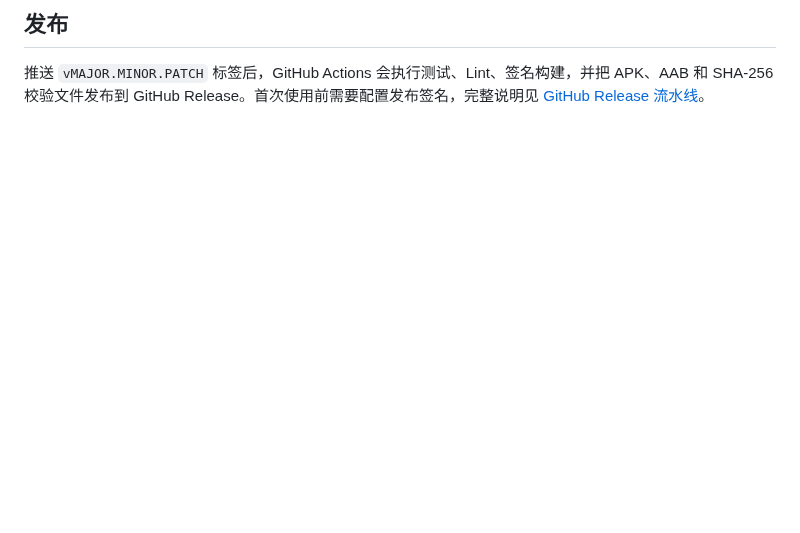
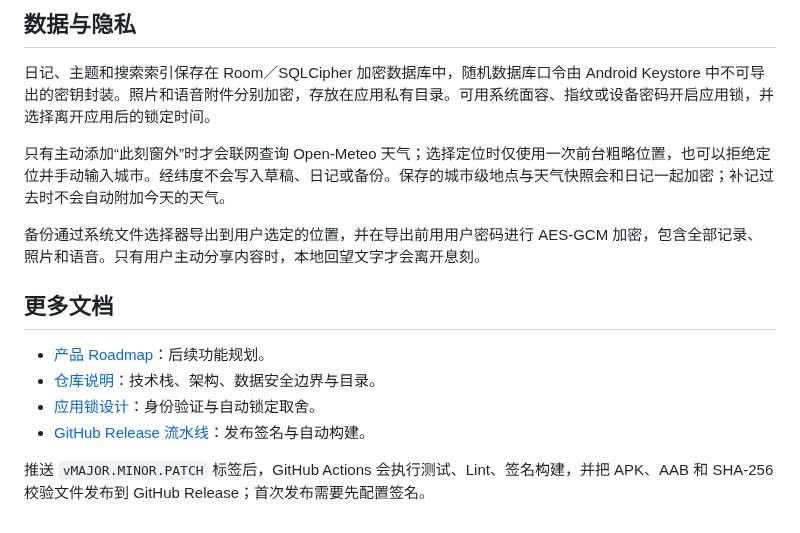
Before and after one commit to hi-fullmoon/Xike, a Markdown page: README.md, the part around one of its changes. GitHub-like rendering; blank space fills up the shorter version.

```diff
--- a/README.md
+++ b/README.md
@@ -28,4 +38,17 @@
 
-## 发布
+## 数据与隐私
 
-推送 `vMAJOR.MINOR.PATCH` 标签后，GitHub Actions 会执行测试、Lint、签名构建，并把 APK、AAB 和 SHA-256 校验文件发布到 GitHub Release。首次使用前需要配置发布签名，完整说明见 [GitHub Release 流水线](docs/github-release-pipeline.md)。
+日记、主题和搜索索引保存在 Room／SQLCipher 加密数据库中，随机数据库口令由 Android Keystore 中不可导出的密钥封装。照片和语音附件分别加密，存放在应用私有目录。可用系统面容、指纹或设备密码开启应用锁，并选择离开应用后的锁定时间。
+
+只有主动添加“此刻窗外”时才会联网查询 Open-Meteo 天气；选择定位时仅使用一次前台粗略位置，也可以拒绝定位并手动输入城市。经纬度不会写入草稿、日记或备份。保存的城市级地点与天气快照会和日记一起加密；补记过去时不会自动附加今天的天气。
+
+备份通过系统文件选择器导出到用户选定的位置，并在导出前用用户密码进行 AES-GCM 加密，包含全部记录、照片和语音。只有用户主动分享内容时，本地回望文字才会离开息刻。
+
+## 更多文档
+
+- [产品 Roadmap](docs/roadmap.md)：后续功能规划。
+- [仓库说明](docs/repository-overview.md)：技术栈、架构、数据安全边界与目录。
+- [应用锁设计](docs/app-lock-design.md)：身份验证与自动锁定取舍。
+- [GitHub Release 流水线](docs/github-release-pipeline.md)：发布签名与自动构建。
+
+推送 `vMAJOR.MINOR.PATCH` 标签后，GitHub Actions 会执行测试、Lint、签名构建，并把 APK、AAB 和 SHA-256 校验文件发布到 GitHub Release；首次发布需要先配置签名。
```
Also changed, not shown: other parts of README.md (+22 -12 lines), docs/screenshots/archive.png (added), docs/screenshots/calendar.png (added), docs/screenshots/insights-detail.png (added), docs/screenshots/insights.png (added), docs/screenshots/moment.png (added), docs/screenshots/settings.png (added).
